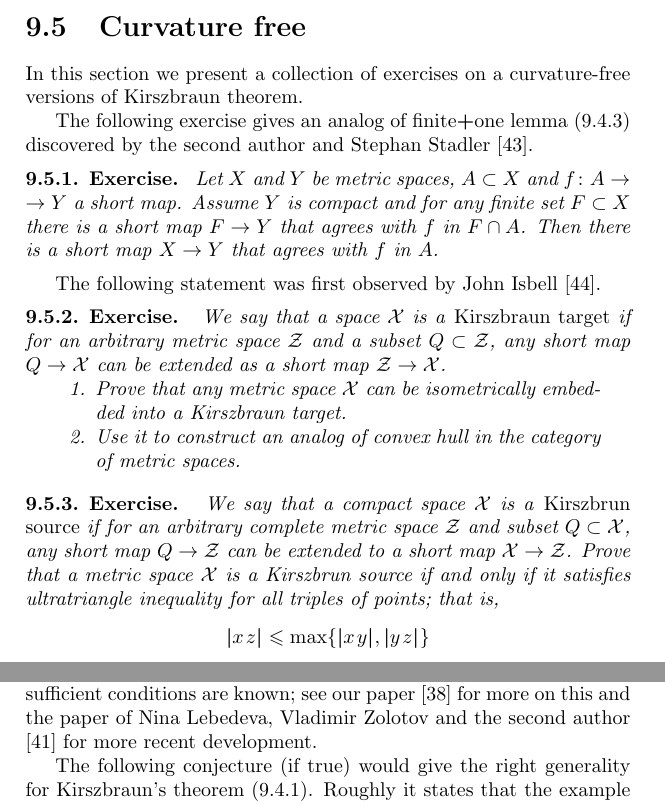
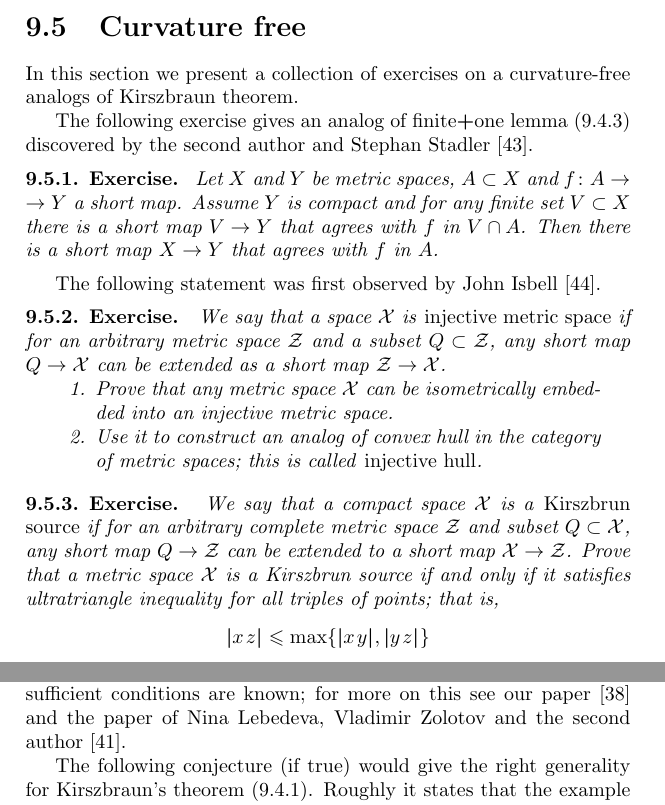
Before and after one commit to anton-petrunin/book, a LaTeX thesis (arXiv.tex, which reads kirszbraun.tex): two parts of pages 140 and 141 of 234, joined at a grey line, cut so that both start at the same text. Compiled offline with pdfLaTeX.

Commit message:
injectve space

```diff
--- a/kirszbraun.tex
+++ b/kirszbraun.tex
@@ -982,26 +982,26 @@ Show that $\spc R$ has constant sectional curvature.
 
 \section{Curvature free}
 
-In this section we present a collection of exercises on a curvature-free versions of Kirszbraun theorem.
+In this section we present a collection of exercises on a curvature-free analogs of Kirszbraun theorem.
 
 The following exercise gives an analog of finite$\bm{+}$one lemma (\ref{lem:kirsz-neg:new}) discovered by the second author and Stephan Stadler \cite{perunin-stadler}.
 
 \begin{thm}{Exercise}
 Let $X$ and $Y$ be metric spaces, $A\subset X$ and $f\:A\to Y$ a short map.
-Assume $Y$ is compact and for any finite set $F\subset X$ there is a short map $F\to Y$ that agrees with $f$ in $F\cap A$.
+Assume $Y$ is compact and for any finite set $V\subset X$ there is a short map $V\to Y$ that agrees with $f$ in $V\cap A$.
 Then there is a short map $X\to Y$ that agrees with $f$ in $A$.
 \end{thm}
 
 The following statement was first observed by John Isbell \cite{isbell}.
 
 \begin{thm}{Exercise}
-We say that a space $\spc{X}$ is a \emph{Kirszbraun target}\index{Kirszbraun target}
+We say that a space $\spc{X}$ is \emph{injective metric space}\index{injective}
 if for an arbitrary metric space $\spc Z$
 and a subset $Q\subset\spc Z$,
 any short map $Q\to\spc{X}$ can be extended as a short map $\spc{Z}\to\spc{X}$.
 \begin{enumerate}
-\item Prove that any metric space $\spc X$ can be isometrically embedded into a Kirszbraun target.
-\item Use it to construct an analog of convex hull in the category of metric spaces.
+\item Prove that any metric space $\spc X$ can be isometrically embedded into an injective metric space.
+\item Use it to construct an analog of convex hull in the category of metric spaces; this is called \emph{injective hull}.
 \end{enumerate}
 \end{thm}
 
@@ -1041,8 +1041,8 @@ form a convex cone.
 The latter follows since the rescalings and products of $\Alex{0}$ (or $\CAT{0}$) spaces are  $\Alex{0}$ (or $\CAT{0}$ correspondingly).
 This convexity gives hope that the cone admits an explicit description.
 At the moment only some necessary and sufficient conditions are known;
-see our paper \cite{akp-kirszbraun} for more on this
-and the paper of Nina Lebedeva, Vladimir Zolotov and the second author \cite{LPZ} for more recent development.
+for more on this see our paper \cite{akp-kirszbraun}
+and the paper of Nina Lebedeva, Vladimir Zolotov and the second author~\cite{LPZ}.
 
 The following conjecture (if true) would give the  right generality for  Kirszbraun's theorem (\ref{thm:kirsz+}).
 Roughly it states that the example \ref{example:SS_+},
```
